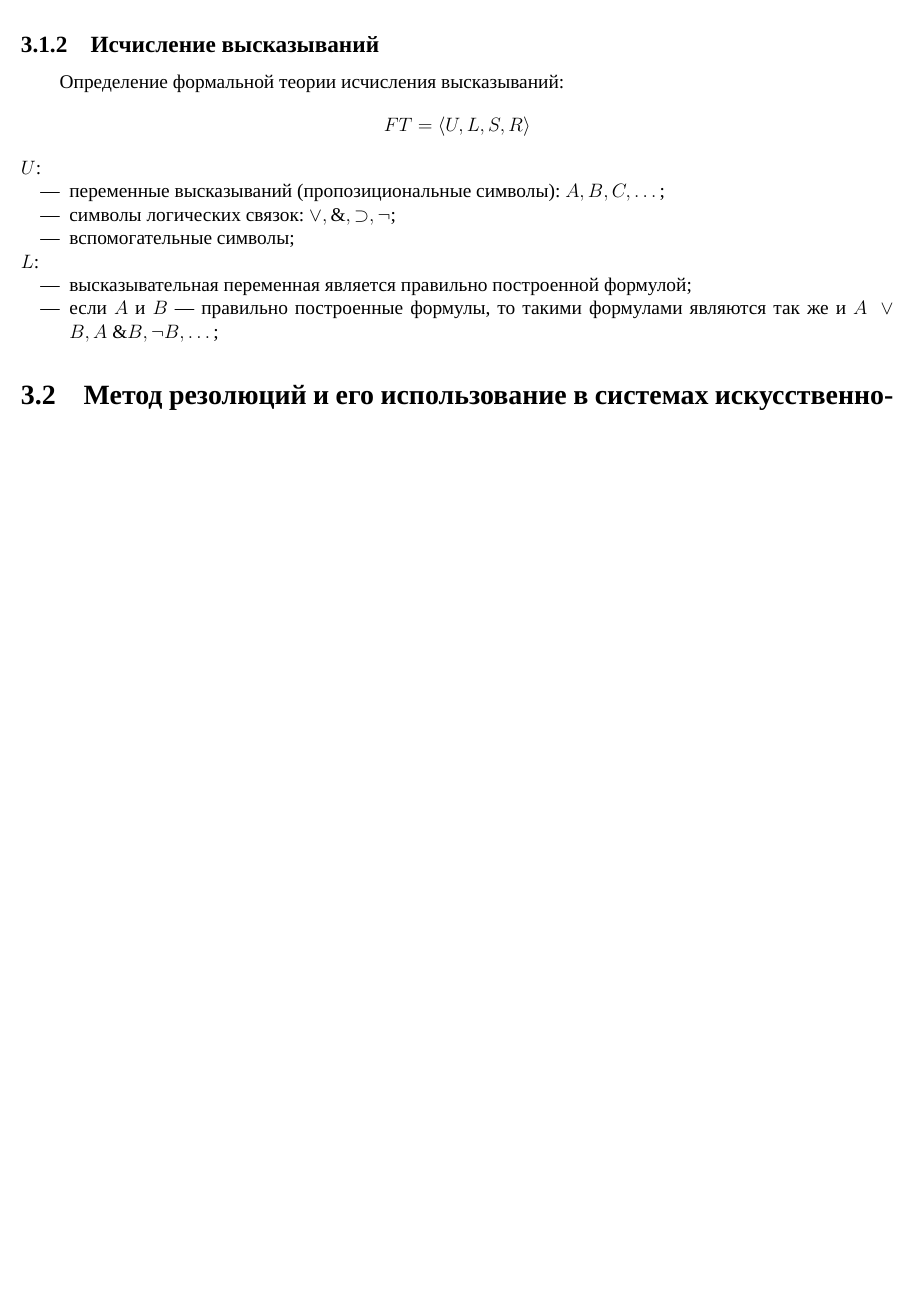
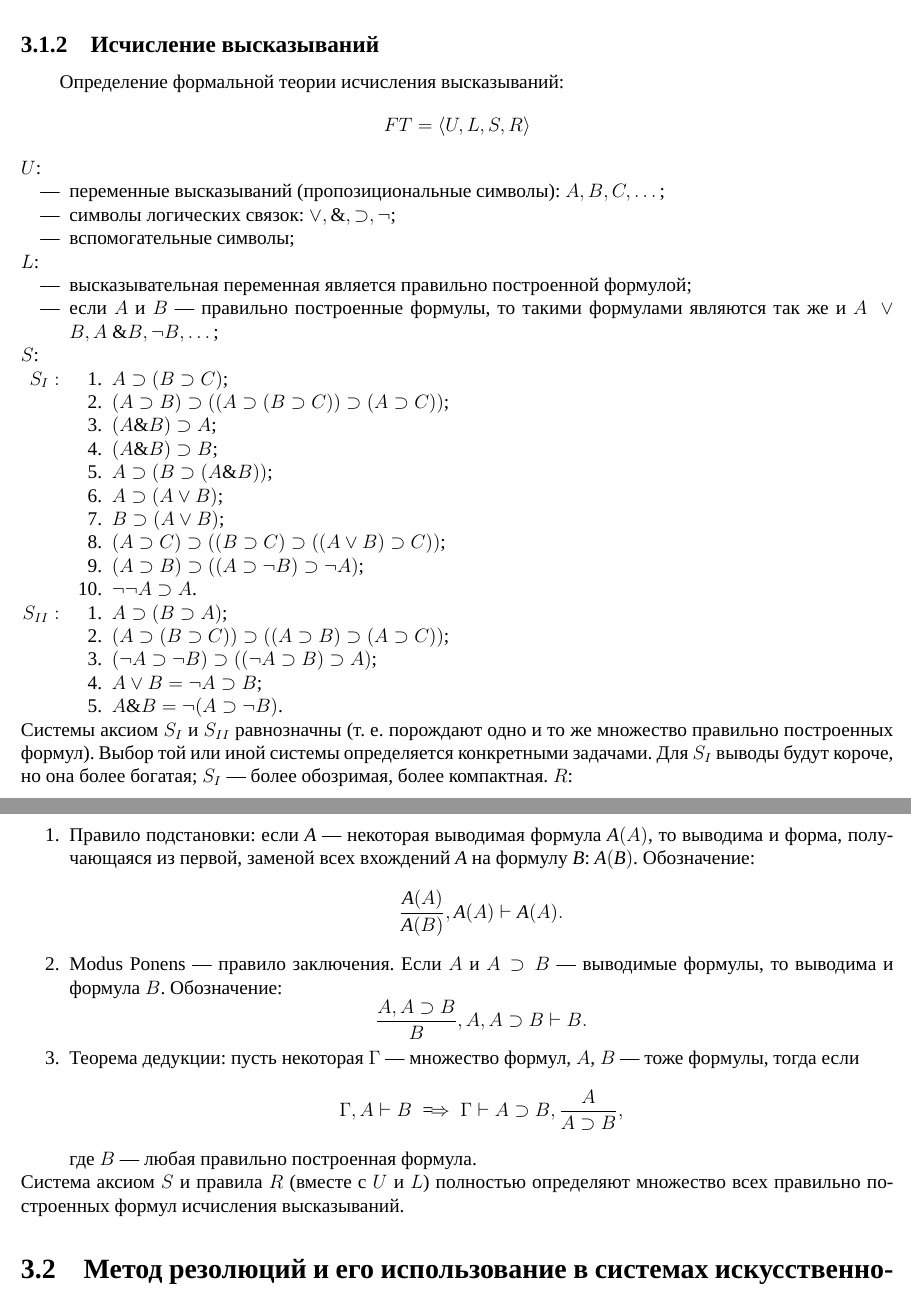
Before and after one commit to teners/man-r, a LaTeX document (lectures.tex): part of page 18 of 18 before the commit and two parts of pages 18 and 19 of 19 after it, the two joined at a grey line, cut so that both start at the same text, the shorter picture padded with empty space. Compiled offline with XeLaTeX.

Commit message:
Finish 3.1.2

```diff
--- a/lectures.tex
+++ b/lectures.tex
@@ -895,7 +895,58 @@
 		\item[---] если $ A $ и $ B $~--- правильно построенные формулы, то такими
 			формулами являются так же и $ A~\vee B, A~\& B, \neg B, \dots $;
 	\end{itemize}
-
+	$ S $:
+	\begin{itemize}
+		\item[$ S_{I}: $]
+			\begin{enumerate}
+				\item $ A \supset (B \supset C) $;
+				\item $ (A \supset B) \supset ((A \supset (B \supset C)) \supset (A
+					\supset C)) $;
+				\item $ (A \& B) \supset A $;
+				\item $ (A \& B) \supset B $;
+				\item $ A \supset (B \supset (A \& B)) $;
+				\item $ A \supset (A \vee B) $;
+				\item $ B \supset (A \vee B) $;
+				\item $ (A \supset C) \supset ((B \supset C) \supset ((A \vee B)
+					\supset C)) $;
+				\item $ (A \supset B) \supset ((A \supset \neg B) \supset \neg A) $;
+				\item $ \neg \neg A \supset A $.
+			\end{enumerate}
+		\item[$ S_{II}:  $]
+			\begin{enumerate}
+				\item $ A \supset (B \supset A) $;
+				\item $ (A \supset (B \supset C)) \supset ((A \supset B) \supset (A
+					\supset C)) $;
+				\item $ (\neg A \supset \neg B) \supset ((\neg A \supset B) \supset A)
+					$;
+				\item $ A \vee B = \neg A \supset B $;
+				\item $ A \& B = \neg(A \supset \neg B) $.
+			\end{enumerate}
+	\end{itemize}
+	Системы аксиом $S_{I}$ и $S_{II}$ равнозначны (т.~е. порождают одно и то же
+	множество правильно построенных формул). Выбор той или иной системы
+	определяется конкретными задачами. Для $S_{I}$ выводы будут короче, но она
+	более богатая; $S_{I}$~--- более обозримая, более компактная.
+	$ R $:
+	\begin{enumerate}
+		\item Правило подстановки: если $ \textit{A} $~--- некоторая выводимая
+			формула $ \textit{A}(A) $, то выводима и форма, получающаяся из первой,
+			заменой всех вхождений $ \textit{A} $ на формулу $ \textit{B} $:
+			$ \textit{A}(\textit{B}) $. Обозначение:
+			$$ \frac{\textit{A}(A)}{\textit{A}(B)}, \textit{A}(A) \vdash
+			\textit{A}(A). $$
+		\item Modus Ponens~--- правило заключения. Если $ A $ и $ A \supset B $~---
+			выводимые формулы, то выводима и формула $ B $. Обозначение:
+			$$ \frac{A, A \supset B}{B}, A, A \supset B \vdash B. $$
+		\item Теорема дедукции: пусть некоторая $ \Gamma $~--- множество формул, $
+			A $, $ B $~--- тоже формулы, тогда если
+			$$ \Gamma, A \vdash B \implies \Gamma \vdash A \supset B,
+			\frac{A}{A \supset B}, $$
+			где $ B $~--- любая правильно построенная формула.
+	\end{enumerate}
+	Система аксиом $ S $ и правила $ R $ (вместе с $ U $ и $ L $) полностью
+	определяют множество всех правильно построенных формул исчисления
+	высказываний.
 
 \section{Метод резолюций и его использование в системах искусственного
 	интеллекта}
```
